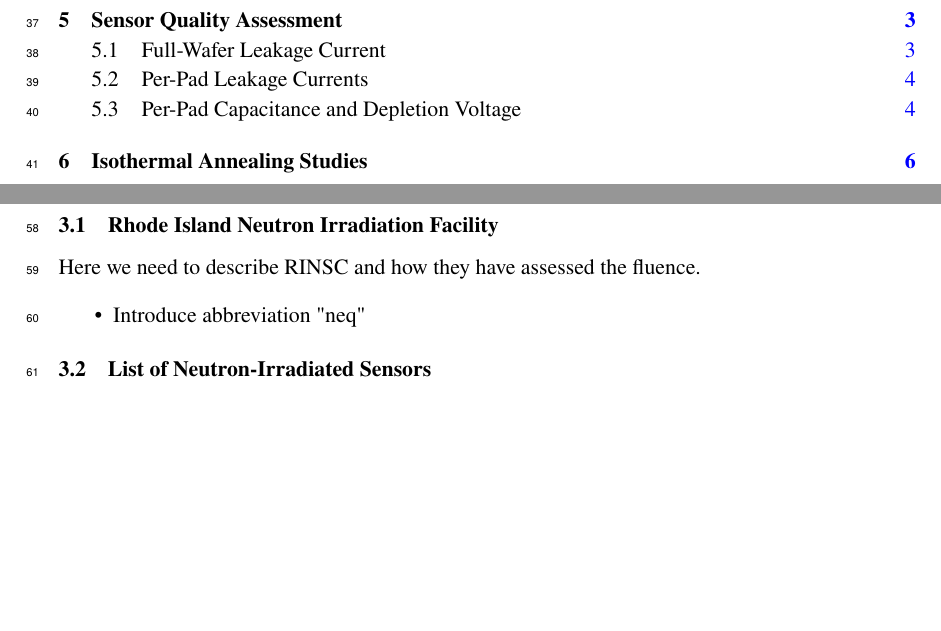
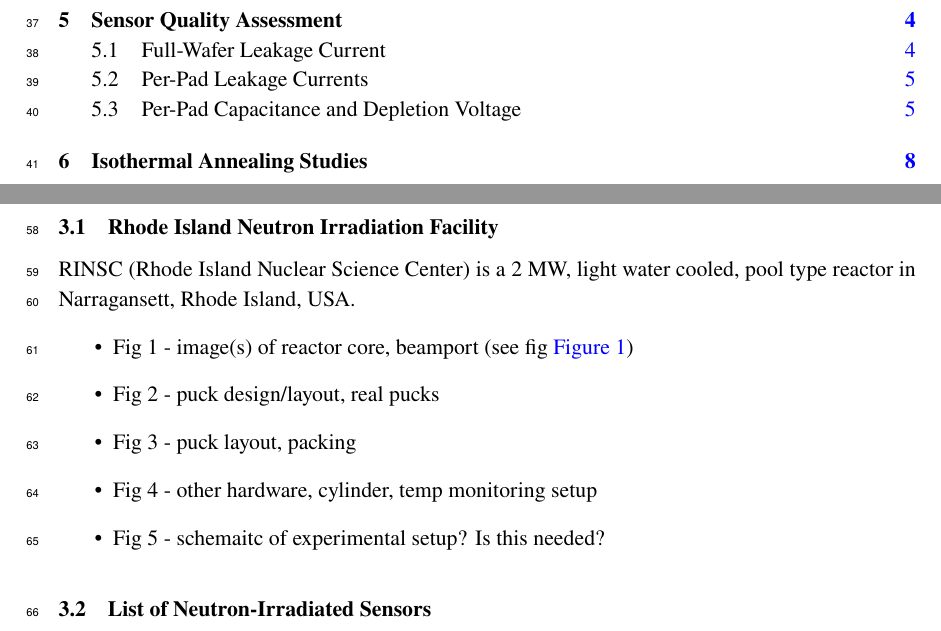
Before and after one commit to define111/irradiated_hgcal_sensor_ivcv_publication2021, a LaTeX document (main.tex, which reads content/2_irradiation.tex): two parts of pages 2 and 3 of 12 before the commit and two parts of pages 2 and 3 of 13 after it, joined at a grey line, cut so that both start at the same text, the shorter picture padded with empty space. Compiled offline with pdfLaTeX.

Commit message:
Update 2_irradiation.tex

```diff
--- a/content/2_irradiation.tex
+++ b/content/2_irradiation.tex
@@ -3,7 +3,11 @@
 
 \subsection{Rhode Island Neutron Irradiation Facility}
 \label{subsec:RINSC}
-Here we need to describe RINSC and how they have assessed the fluence.
+RINSC (Rhode Island Nuclear Science Center) is a 2 MW, light water cooled, pool type reactor in Narragansett, Rhode Island, USA.
 \begin{itemize}
-    \item Introduce abbreviation "neq"
+    \item Fig 1 - image(s) of reactor core, beamport (see fig~\ref{fig:RINSC_Facility})
+    \item Fig 2 - puck design/layout, real pucks
+    \item Fig 3 - puck layout, packing
+    \item Fig 4 - other hardware, cylinder, temp monitoring setup
+    \item Fig 5 - schemaitc of experimental setup? Is this needed?
 \end{itemize}
@@ -10,3 +20,6 @@ Here we need to describe RINSC and how they have assessed the fluence.
+    \label{fig:RINSC_Facility}
+  \end{center}
+\end{figure}
 
 
 \subsection{List of Neutron-Irradiated Sensors}
```
Also changed, not shown: content/2_irradiation.tex (6 more changed lines).
